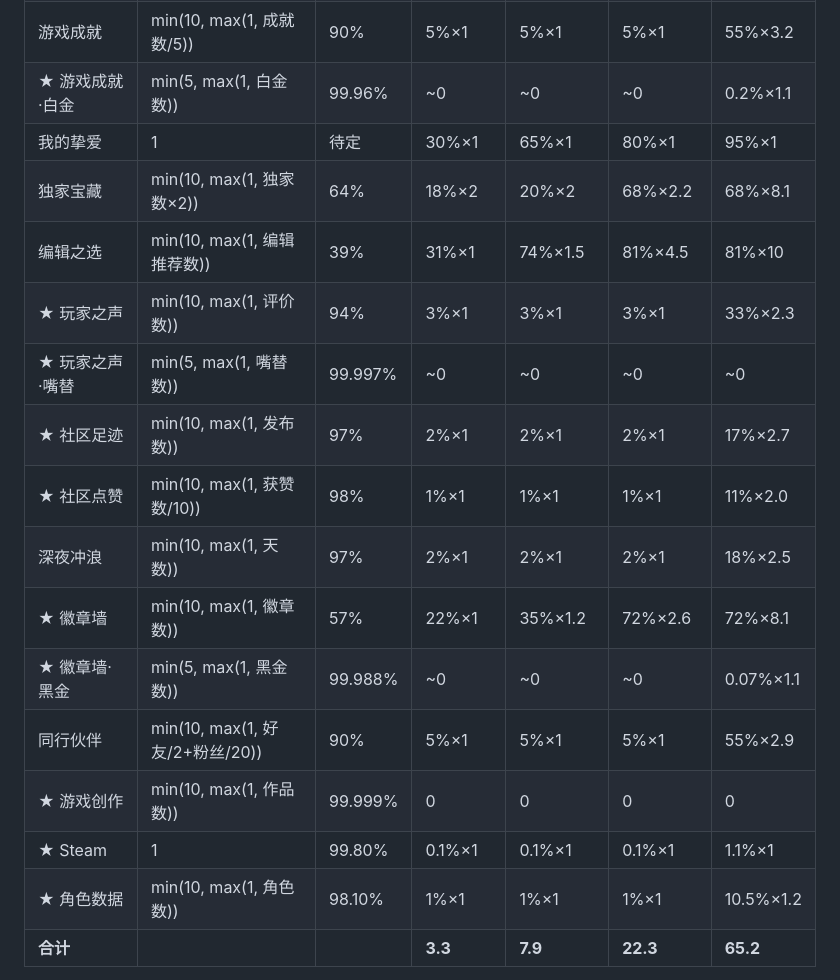
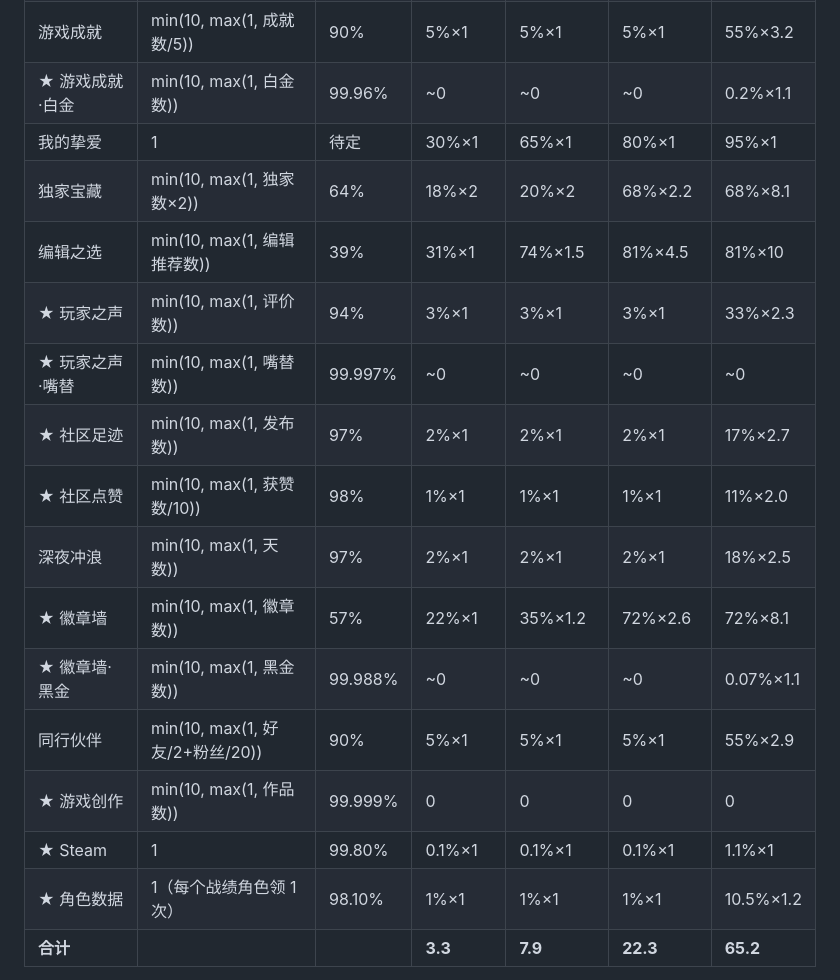
Before and after one commit to Xzhhhh414/PRD_Demo, a Markdown page: demos/TapTap-10y/coupon-redpacket-budget-model.md, the part around the change. Rendered like a GitHub page.

```diff
--- a/demos/TapTap-10y/coupon-redpacket-budget-model.md
+++ b/demos/TapTap-10y/coupon-redpacket-budget-model.md
@@ -224,21 +224,21 @@
 | 游玩时光 | min(10, max(1, 时长(h)/3)) | 60% | 20%×1 | 28%×1 | 70%×1.9 | 70%×10 |
 | 喜爱类型 | min(10, max(1, 标签数/10)) | 31% | 40%×1 | 85%×1.6 | 85%×3.9 | 85%×8.5 |
 | 游戏成就 | min(10, max(1, 成就数/5)) | 90% | 5%×1 | 5%×1 | 5%×1 | 55%×3.2 |
-| ★ 游戏成就·白金 | min(5, max(1, 白金数)) | 99.96% | ~0 | ~0 | ~0 | 0.2%×1.1 |
+| ★ 游戏成就·白金 | min(10, max(1, 白金数)) | 99.96% | ~0 | ~0 | ~0 | 0.2%×1.1 |
 | 我的挚爱 | 1 | 待定 | 30%×1 | 65%×1 | 80%×1 | 95%×1 |
 | 独家宝藏 | min(10, max(1, 独家数×2)) | 64% | 18%×2 | 20%×2 | 68%×2.2 | 68%×8.1 |
 | 编辑之选 | min(10, max(1, 编辑推荐数)) | 39% | 31%×1 | 74%×1.5 | 81%×4.5 | 81%×10 |
 | ★ 玩家之声 | min(10, max(1, 评价数)) | 94% | 3%×1 | 3%×1 | 3%×1 | 33%×2.3 |
-| ★ 玩家之声·嘴替 | min(5, max(1, 嘴替数)) | 99.997% | ~0 | ~0 | ~0 | ~0 |
+| ★ 玩家之声·嘴替 | min(10, max(1, 嘴替数)) | 99.997% | ~0 | ~0 | ~0 | ~0 |
 | ★ 社区足迹 | min(10, max(1, 发布数)) | 97% | 2%×1 | 2%×1 | 2%×1 | 17%×2.7 |
 | ★ 社区点赞 | min(10, max(1, 获赞数/10)) | 98% | 1%×1 | 1%×1 | 1%×1 | 11%×2.0 |
 | 深夜冲浪 | min(10, max(1, 天数)) | 97% | 2%×1 | 2%×1 | 2%×1 | 18%×2.5 |
 | ★ 徽章墙 | min(10, max(1, 徽章数)) | 57% | 22%×1 | 35%×1.2 | 72%×2.6 | 72%×8.1 |
-| ★ 徽章墙·黑金 | min(5, max(1, 黑金数)) | 99.988% | ~0 | ~0 | ~0 | 0.07%×1.1 |
+| ★ 徽章墙·黑金 | min(10, max(1, 黑金数)) | 99.988% | ~0 | ~0 | ~0 | 0.07%×1.1 |
 | 同行伙伴 | min(10, max(1, 好友/2+粉丝/20)) | 90% | 5%×1 | 5%×1 | 5%×1 | 55%×2.9 |
 | ★ 游戏创作 | min(10, max(1, 作品数)) | 99.999% | 0 | 0 | 0 | 0 |
 | ★ Steam | 1 | 99.80% | 0.1%×1 | 0.1%×1 | 0.1%×1 | 1.1%×1 |
-| ★ 角色数据 | min(10, max(1, 角色数)) | 98.10% | 1%×1 | 1%×1 | 1%×1 | 10.5%×1.2 |
+| ★ 角色数据 | 1（每个战绩角色领 1 次） | 98.10% | 1%×1 | 1%×1 | 1%×1 | 10.5%×1.2 |
 | **合计** | | | **3.3** | **7.9** | **22.3** | **65.2** |
 
 > **梯度来源**：轻度/中度的梯度主要来自**覆盖的卡片数量不同**，重度/核心的梯度来自**每张卡领取次数的差异**。独家宝藏 ×2 乘数确保有数据用户至少 2 次领取。白金成就（上限 5）、嘴替评价（上限 5）、黑金徽章（上限 5）独立计算，覆盖率极低但对稀有成就用户有额外奖励意义。
```
Also changed, not shown: demos/TapTap-10y/commemorative-coin-model.md (+27 -27 lines).
